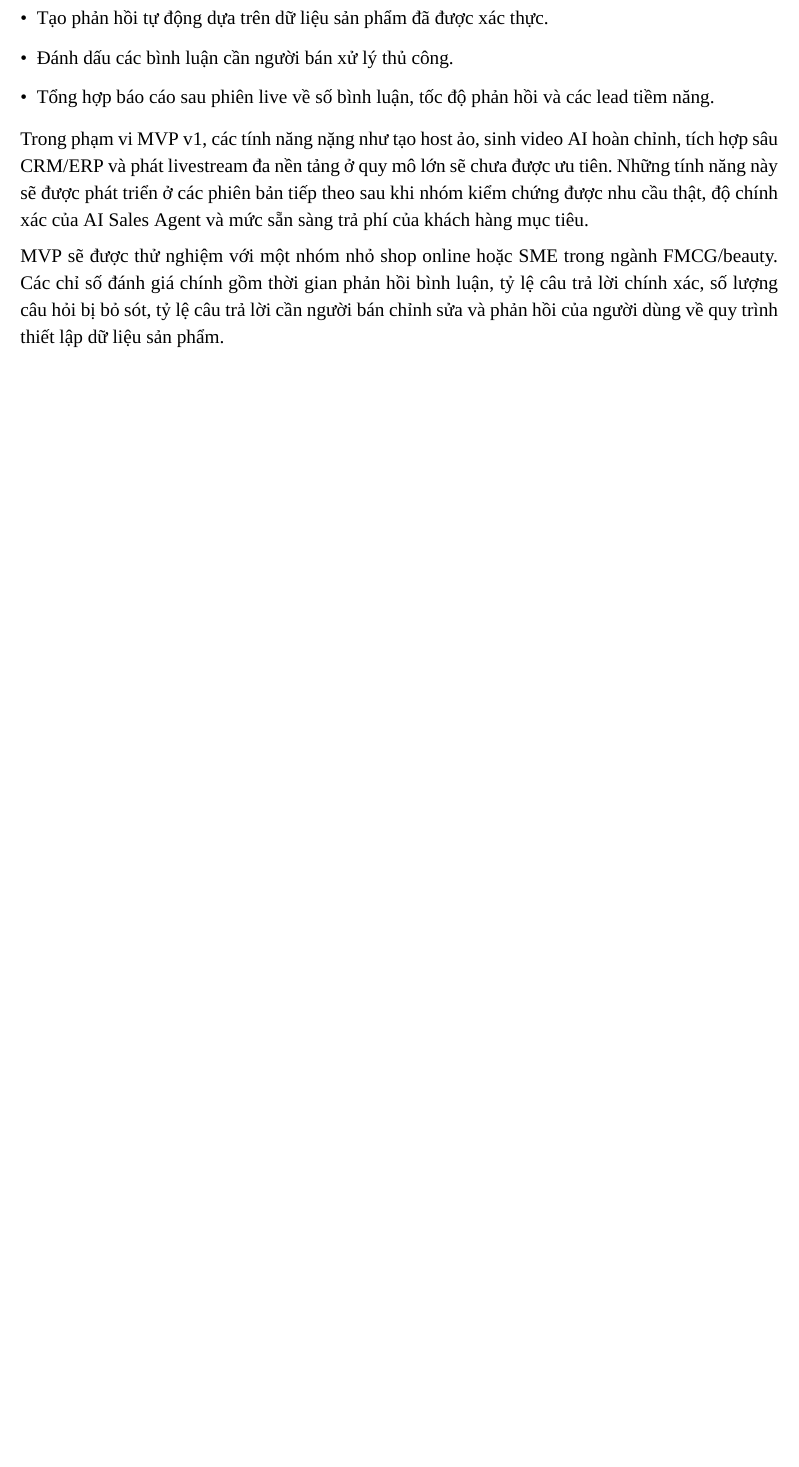
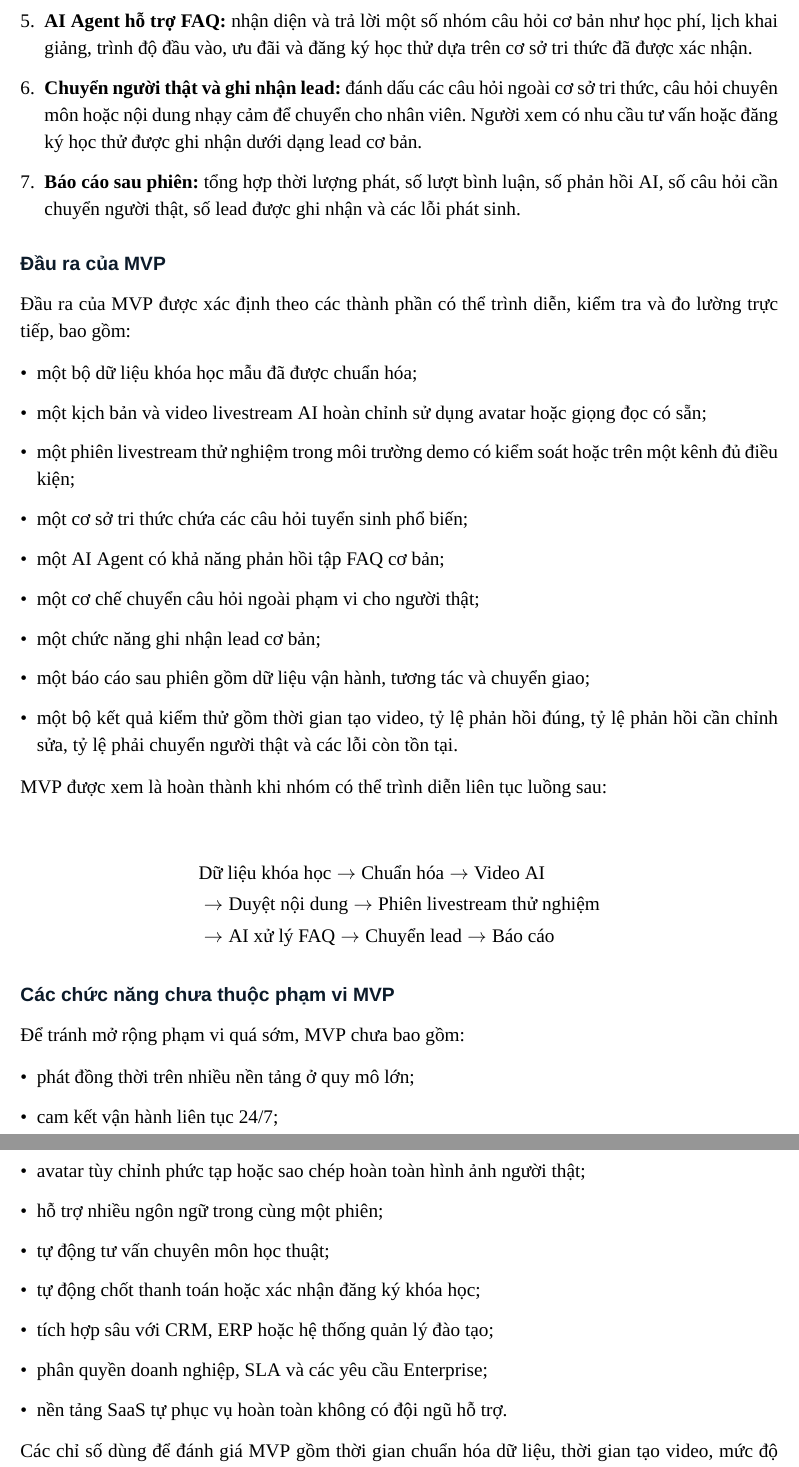
Before and after one commit to ariesanhthu/Khoinghiep-1Stream, a LaTeX document (report/BUSINESS PLAN DOCUMENT/main.tex, which reads report/BUSINESS PLAN DOCUMENT/PA2/8_MVP.tex): part of page 29 of 41 before the commit and two parts of pages 30 and 31 of 43 after it, the two joined at a grey line, cut at the place of the change, the shorter picture padded with empty space. Compiled offline with XeLaTeX; a missing font is replaced by an installed copy or a similar font.

Commit message:
modified: 3, 8

```diff
--- a/report/BUSINESS PLAN DOCUMENT/PA2/8_MVP.tex
+++ b/report/BUSINESS PLAN DOCUMENT/PA2/8_MVP.tex
@@ -12,3 +13,0 @@ Các tính năng cốt lõi của MVP bao gồm:
-    \item Tạo phản hồi tự động dựa trên dữ liệu sản phẩm đã được xác thực.
-    \item Đánh dấu các bình luận cần người bán xử lý thủ công.
-    \item Tổng hợp báo cáo sau phiên live về số bình luận, tốc độ phản hồi và các lead tiềm năng.
@@ -15,3 +22,2 @@ Các tính năng cốt lõi của MVP bao gồm:
 \end{itemize}
 
-Trong phạm vi MVP v1, các tính năng nặng như tạo host ảo, sinh video AI hoàn chỉnh, tích hợp sâu CRM/ERP và phát livestream đa nền tảng ở quy mô lớn sẽ chưa được ưu tiên. Những tính năng này sẽ được phát triển ở các phiên bản tiếp theo sau khi nhóm kiểm chứng được nhu cầu thật, độ chính xác của AI Sales Agent và mức sẵn sàng trả phí của khách hàng mục tiêu.
@@ -18,2 +29 @@ Trong phạm vi MVP v1, các tính năng nặng như tạo host ảo, sinh video
 
-MVP sẽ được thử nghiệm với một nhóm nhỏ shop online hoặc SME trong ngành FMCG/beauty. Các chỉ số đánh giá chính gồm thời gian phản hồi bình luận, tỷ lệ câu trả lời chính xác, số lượng câu hỏi bị bỏ sót, tỷ lệ câu trả lời cần người bán chỉnh sửa và phản hồi của người dùng về quy trình thiết lập dữ liệu sản phẩm.
@@ -19,0 +69,70 @@ MVP sẽ được thử nghiệm với một nhóm nhỏ shop online hoặc SME
+    \item \textbf{AI Agent hỗ trợ FAQ:}
+    nhận diện và trả lời một số nhóm câu hỏi cơ bản như học phí, lịch khai
+    giảng, trình độ đầu vào, ưu đãi và đăng ký học thử dựa trên cơ sở tri thức
+    đã được xác nhận.
+
+    \item \textbf{Chuyển người thật và ghi nhận lead:}
+    đánh dấu các câu hỏi ngoài cơ sở tri thức, câu hỏi chuyên môn hoặc nội dung
+    nhạy cảm để chuyển cho nhân viên. Người xem có nhu cầu tư vấn hoặc đăng ký
+    học thử được ghi nhận dưới dạng lead cơ bản.
+
+    \item \textbf{Báo cáo sau phiên:}
+    tổng hợp thời lượng phát, số lượt bình luận, số phản hồi AI, số câu hỏi cần
+    chuyển người thật, số lead được ghi nhận và các lỗi phát sinh.
+\end{enumerate}
+
+\subsubsection*{Đầu ra của MVP}
+
+Đầu ra của MVP được xác định theo các thành phần có thể trình diễn, kiểm tra và
+đo lường trực tiếp, bao gồm:
+
+\begin{itemize}
+    \item một bộ dữ liệu khóa học mẫu đã được chuẩn hóa;
+
+    \item một kịch bản và video livestream AI hoàn chỉnh sử dụng avatar hoặc
+    giọng đọc có sẵn;
+
+    \item một phiên livestream thử nghiệm trong môi trường demo có kiểm soát
+    hoặc trên một kênh đủ điều kiện;
+
+    \item một cơ sở tri thức chứa các câu hỏi tuyển sinh phổ biến;
+
+    \item một AI Agent có khả năng phản hồi tập FAQ cơ bản;
+
+    \item một cơ chế chuyển câu hỏi ngoài phạm vi cho người thật;
+
+    \item một chức năng ghi nhận lead cơ bản;
+
+    \item một báo cáo sau phiên gồm dữ liệu vận hành, tương tác và chuyển giao;
+
+    \item một bộ kết quả kiểm thử gồm thời gian tạo video, tỷ lệ phản hồi đúng,
+    tỷ lệ phản hồi cần chỉnh sửa, tỷ lệ phải chuyển người thật và các lỗi còn
+    tồn tại.
+\end{itemize}
+
+MVP được xem là hoàn thành khi nhóm có thể trình diễn liên tục luồng sau:
+
+\begin{align*}
+&\text{Dữ liệu khóa học} \rightarrow \text{Chuẩn hóa} \rightarrow \text{Video AI} \\
+&\rightarrow \text{Duyệt nội dung} \rightarrow \text{Phiên livestream thử nghiệm} \\
+&\rightarrow \text{AI xử lý FAQ} \rightarrow \text{Chuyển lead} \rightarrow \text{Báo cáo}
+\end{align*}
+
+\subsubsection*{Các chức năng chưa thuộc phạm vi MVP}
+
+Để tránh mở rộng phạm vi quá sớm, MVP chưa bao gồm:
+
+\begin{itemize}
+    \item phát đồng thời trên nhiều nền tảng ở quy mô lớn;
+    \item cam kết vận hành liên tục 24/7;
+    \item avatar tùy chỉnh phức tạp hoặc sao chép hoàn toàn hình ảnh người thật;
+    \item hỗ trợ nhiều ngôn ngữ trong cùng một phiên;
+    \item tự động tư vấn chuyên môn học thuật;
+    \item tự động chốt thanh toán hoặc xác nhận đăng ký khóa học;
+    \item tích hợp sâu với CRM, ERP hoặc hệ thống quản lý đào tạo;
+    \item phân quyền doanh nghiệp, SLA và các yêu cầu Enterprise;
+    \item nền tảng SaaS tự phục vụ hoàn toàn không có đội ngũ hỗ trợ.
+\end{itemize}
+
+Các chỉ số dùng để đánh giá MVP gồm thời gian chuẩn hóa dữ liệu, thời gian tạo
+video, mức độ chấp nhận video AI, tỷ lệ phản hồi FAQ chính xác, tỷ lệ câu hỏi
```
Also changed, not shown: report/BUSINESS PLAN DOCUMENT/PA2/3_chan_dung_khach_hang.tex (+6 -12 lines), report/BUSINESS PLAN DOCUMENT/PA2/8_MVP.tex (73 more changed lines).
